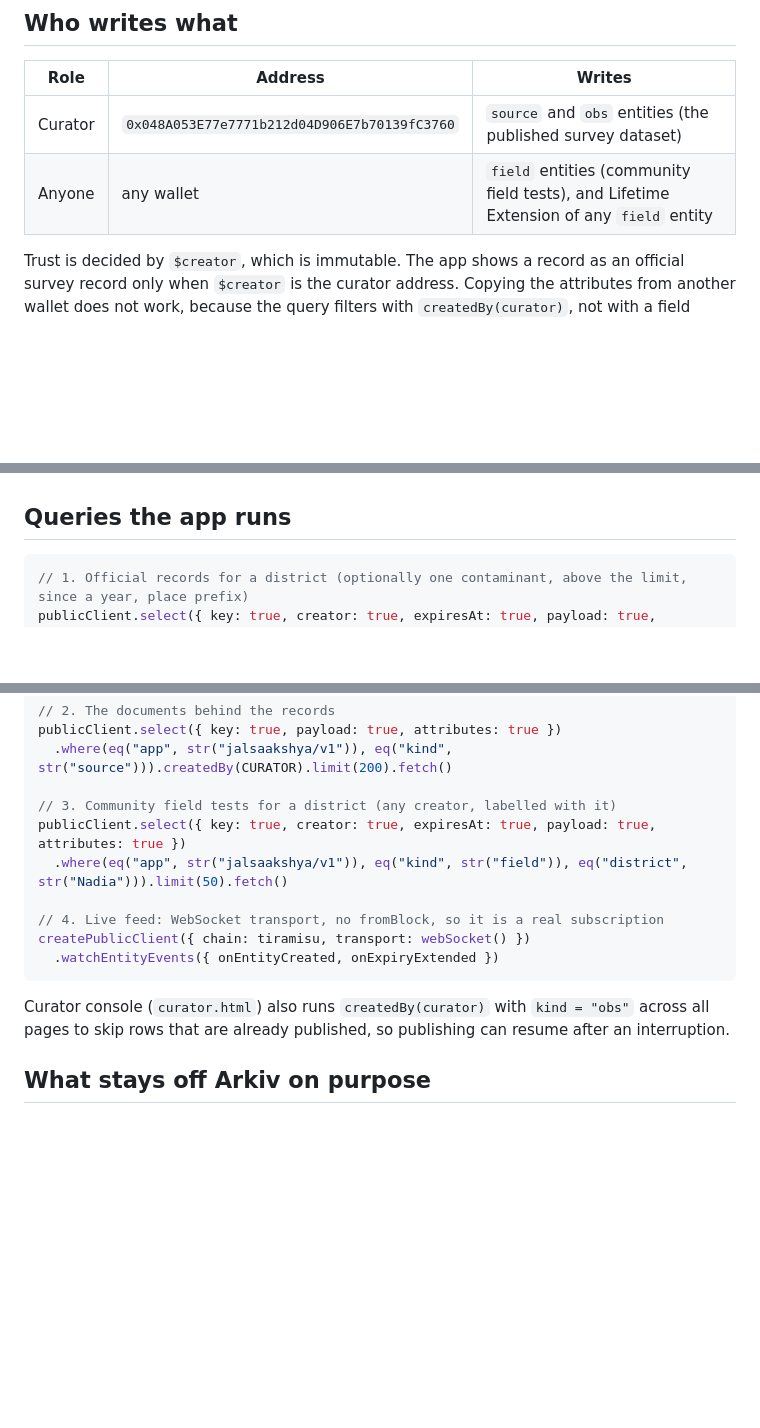
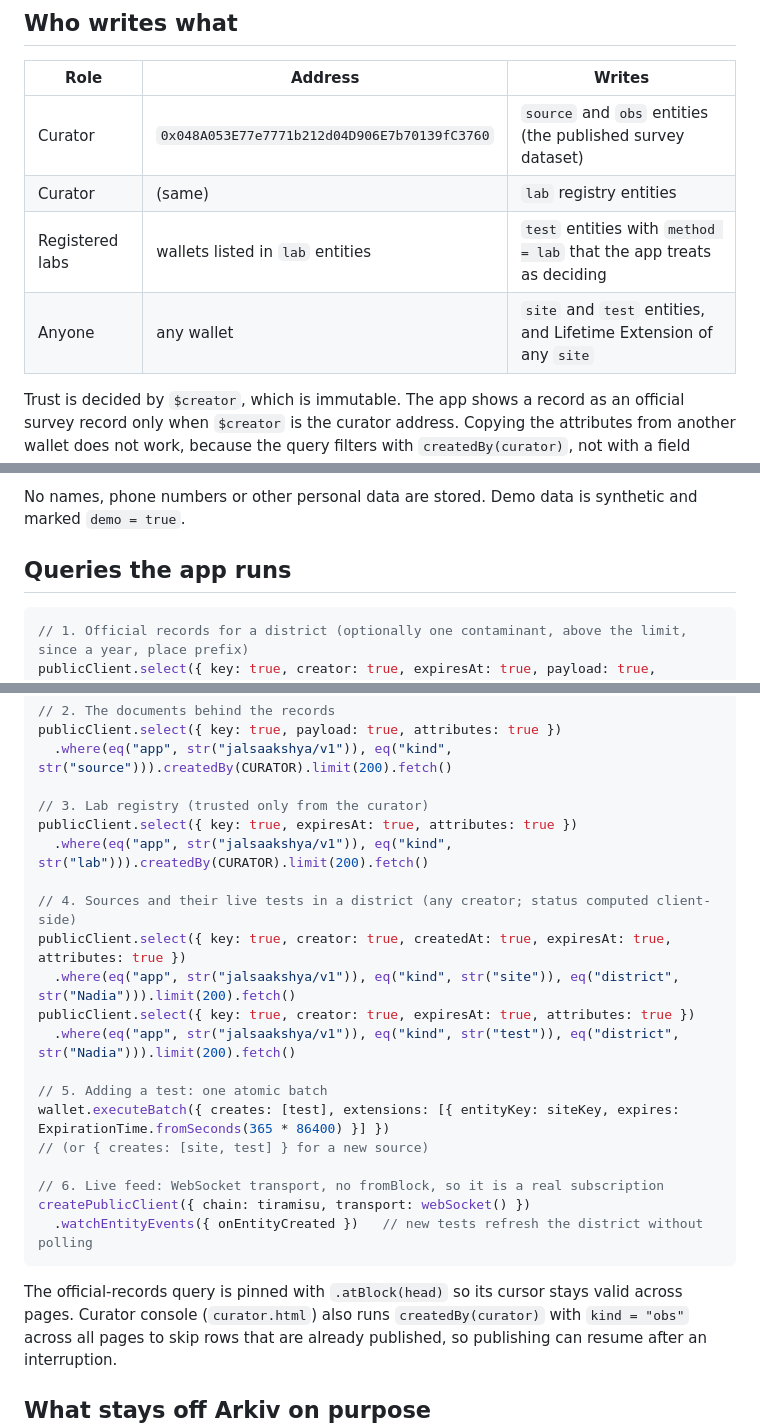
Before and after one commit to mohitt31/jalsaakshya, a Markdown page: arkiv/schema.md, 3 parts joined by grey strips. Rendered like a GitHub page; blank space fills up the shorter version.

````diff
--- a/arkiv/schema.md
+++ b/arkiv/schema.md
@@ -9,7 +9,9 @@ whole dataset with one predicate. No backend is involved: the web app runs these
 | Role | Address | Writes |
 |---|---|---|
 | Curator | `0x048A053E77e7771b212d04D906E7b70139fC3760` | `source` and `obs` entities (the published survey dataset) |
-| Anyone | any wallet | `field` entities (community field tests), and Lifetime Extension of any `field` entity |
+| Curator | (same) | `lab` registry entities |
+| Registered labs | wallets listed in `lab` entities | `test` entities with `method = lab` that the app treats as deciding |
+| Anyone | any wallet | `site` and `test` entities, and Lifetime Extension of any `site` |
 
 Trust is decided by `$creator`, which is immutable. The app shows a record as an official survey record
 only when `$creator` is the curator address. Copying the attributes from another wallet does not work,
@@ -73,3 +116,4 @@ No names, phone numbers or other personal data are stored.
+No names, phone numbers or other personal data are stored. Demo data is synthetic and marked `demo = true`.
 
 ## Queries the app runs
 
@@ -85,15 +129,26 @@ publicClient.select({ key: true, creator: true, expiresAt: true, payload: true,
 publicClient.select({ key: true, payload: true, attributes: true })
   .where(eq("app", str("jalsaakshya/v1")), eq("kind", str("source"))).createdBy(CURATOR).limit(200).fetch()
 
-// 3. Community field tests for a district (any creator, labelled with it)
-publicClient.select({ key: true, creator: true, expiresAt: true, payload: true, attributes: true })
-  .where(eq("app", str("jalsaakshya/v1")), eq("kind", str("field")), eq("district", str("Nadia"))).limit(50).fetch()
+// 3. Lab registry (trusted only from the curator)
+publicClient.select({ key: true, expiresAt: true, attributes: true })
+  .where(eq("app", str("jalsaakshya/v1")), eq("kind", str("lab"))).createdBy(CURATOR).limit(200).fetch()
 
-// 4. Live feed: WebSocket transport, no fromBlock, so it is a real subscription
+// 4. Sources and their live tests in a district (any creator; status computed client-side)
+publicClient.select({ key: true, creator: true, createdAt: true, expiresAt: true, attributes: true })
+  .where(eq("app", str("jalsaakshya/v1")), eq("kind", str("site")), eq("district", str("Nadia"))).limit(200).fetch()
+publicClient.select({ key: true, creator: true, expiresAt: true, attributes: true })
+  .where(eq("app", str("jalsaakshya/v1")), eq("kind", str("test")), eq("district", str("Nadia"))).limit(200).fetch()
+
+// 5. Adding a test: one atomic batch
+wallet.executeBatch({ creates: [test], extensions: [{ entityKey: siteKey, expires: ExpirationTime.fromSeconds(365 * 86400) }] })
+// (or { creates: [site, test] } for a new source)
+
+// 6. Live feed: WebSocket transport, no fromBlock, so it is a real subscription
 createPublicClient({ chain: tiramisu, transport: webSocket() })
-  .watchEntityEvents({ onEntityCreated, onExpiryExtended })
+  .watchEntityEvents({ onEntityCreated })   // new tests refresh the district without polling
 ```
 
+The official-records query is pinned with `.atBlock(head)` so its cursor stays valid across pages.
 Curator console (`curator.html`) also runs `createdBy(curator)` with `kind = "obs"` across all pages to
 skip rows that are already published, so publishing can resume after an interruption.
 
````
Also changed, not shown: other parts of arkiv/schema.md (+50 -9 lines).
